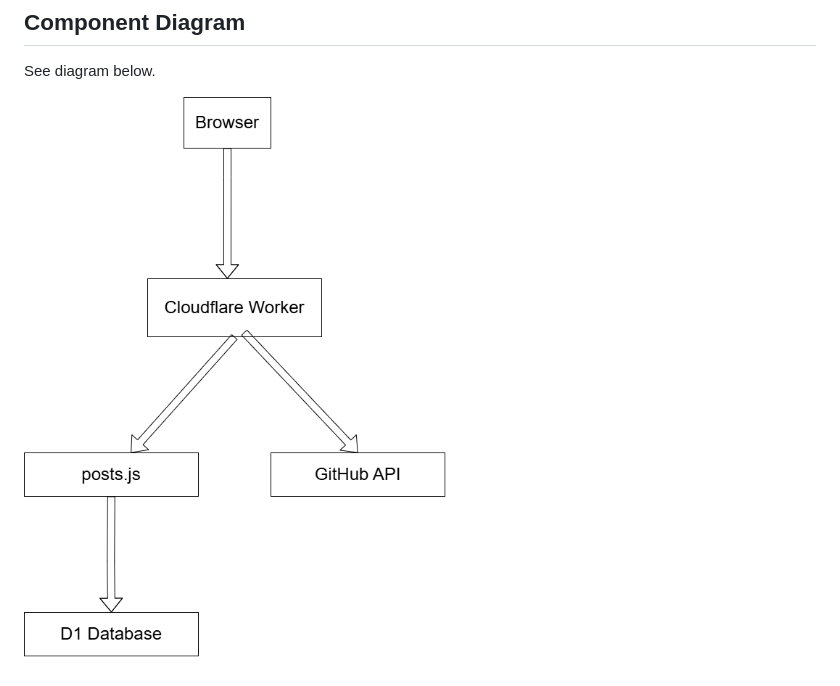
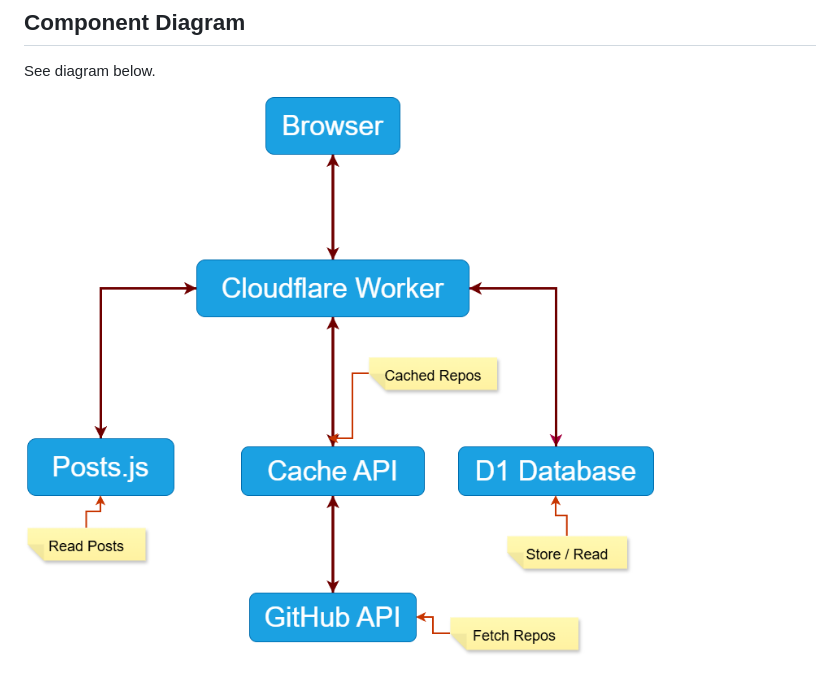
Before and after one commit to Abubakarsiddiq9/portfolio-worker, a Markdown page: HLD.md, the part around the change. Rendered like a GitHub page; pictures changed too: docs/Hldiag.drawio.png (added).

```diff
--- a/HLD.md
+++ b/HLD.md
@@ -65,4 +65,4 @@ Responsible for:
 
 See diagram below.
 
-![Architecture](docs/architecture.png)
+![Architecture](docs/Hldiag.drawio.png)
```
Also changed, not shown: public/Decisions.md (+7 -4 lines), 2 other files.
